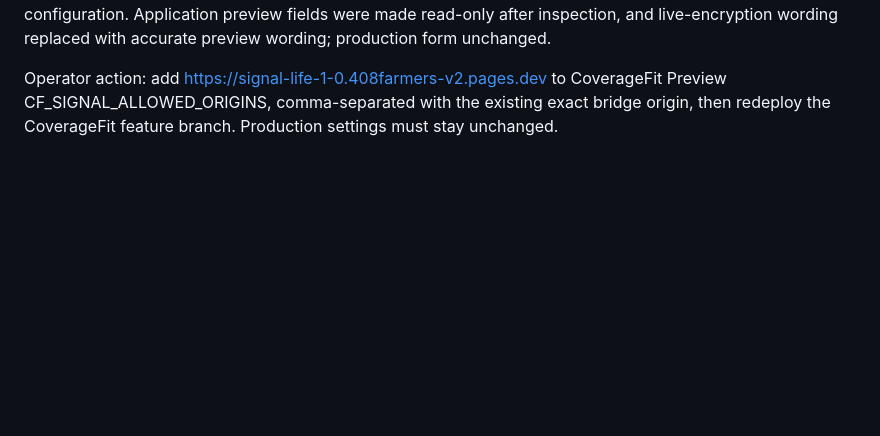
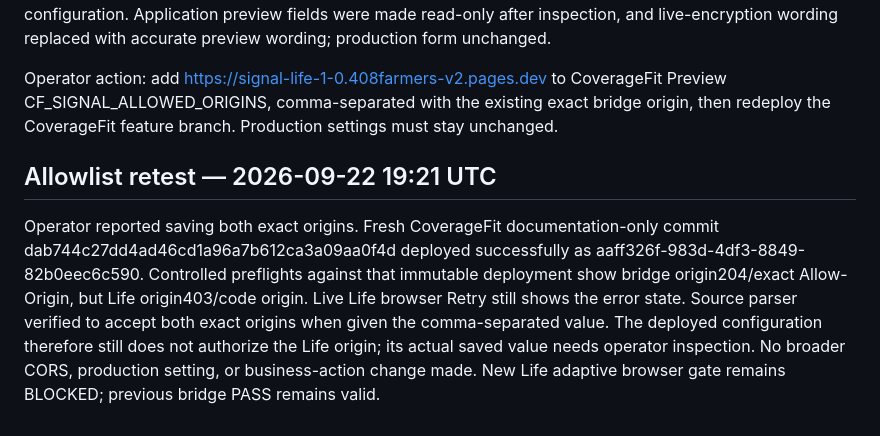
Before and after one commit to dhays4sports/408finneas, a Markdown page: SIGNAL-LIFE-1.0.md, the part around the change. GitHub-like rendering; blank space fills up the shorter version.

Commit message:
docs(signal-life): record fresh preview allowlist mismatch

```diff
--- a/SIGNAL-LIFE-1.0.md
+++ b/SIGNAL-LIFE-1.0.md
@@ -35,3 +35,7 @@ Browser QA on this new branch is pending its exact-origin authorization. Do not
 Initial implementation SHA07823972cbf50cc2c1a43a4669d5936cc40d40a0 deployed successfully:67928c51-5942-4acc-9ac6-59865d87fb17, origin https://signal-life-1-0.408farmers-v2.pages.dev. Work Chrome renders the pilot and visible retry error. Direct preflight confirms403 origin rejection: new Life origin is not yet authorized by CoverageFit Preview. Explicit human override opens only the isolated local application preview and carries product=life; no fields were filled or business request submitted. Full answered-session prefill and adaptive browser paths remain BLOCKED pending exact origin configuration. Application preview fields were made read-only after inspection, and live-encryption wording replaced with accurate preview wording; production form unchanged.
 
 Operator action: add https://signal-life-1-0.408farmers-v2.pages.dev to CoverageFit Preview CF_SIGNAL_ALLOWED_ORIGINS, comma-separated with the existing exact bridge origin, then redeploy the CoverageFit feature branch. Production settings must stay unchanged.
+
+## Allowlist retest — 2026-09-22 19:21 UTC
+
+Operator reported saving both exact origins. Fresh CoverageFit documentation-only commit dab744c27dd4ad46cd1a96a7b612ca3a09aa0f4d deployed successfully as aaff326f-983d-4df3-8849-82b0eec6c590. Controlled preflights against that immutable deployment show bridge origin204/exact Allow-Origin, but Life origin403/code origin. Live Life browser Retry still shows the error state. Source parser verified to accept both exact origins when given the comma-separated value. The deployed configuration therefore still does not authorize the Life origin; its actual saved value needs operator inspection. No broader CORS, production setting, or business-action change made. New Life adaptive browser gate remains BLOCKED; previous bridge PASS remains valid.
```
